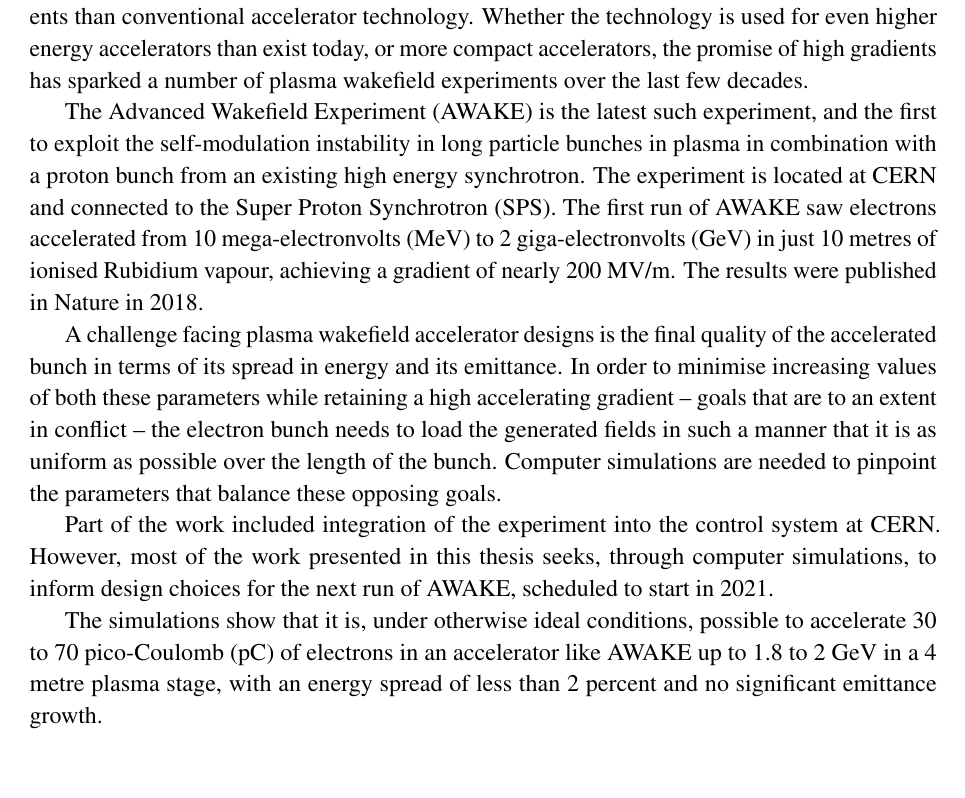
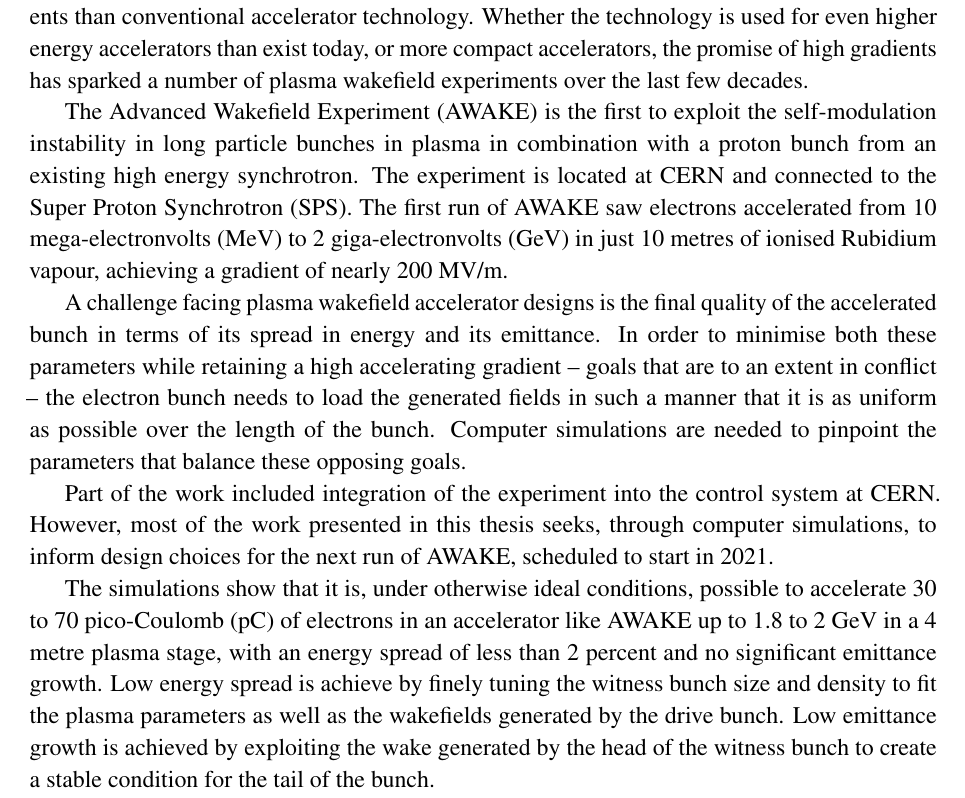
Before and after one commit to vkbo/PhD-Thesis, a LaTeX thesis (Tex/PhD.tex, which reads Tex/includes/incAbstract.tex): part of page 3 of 116, cut so that both start at the same text, the shorter picture padded with empty space. Compiled offline with pdfLaTeX.

Commit message:
Updated abstract.

```diff
--- a/Tex/includes/incAbstract.tex
+++ b/Tex/includes/incAbstract.tex
@@ -4,15 +4,17 @@
 Plasma wakefield accelerators promise to deliver orders of magnitude higher accelerating gradients than conventional accelerator technology.
 Whether the technology is used for even higher energy accelerators than exist today, or more compact accelerators, the promise of high gradients has sparked a number of plasma wakefield experiments over the last few decades.
 
-The Advanced Wakefield Experiment (AWAKE) is the latest such experiment, and the first to exploit the self-modulation instability in long particle bunches in plasma in combination with a proton bunch from an existing high energy synchrotron.
+The Advanced Wakefield Experiment (AWAKE) is the first to exploit the self-modulation instability in long particle bunches in plasma in combination with a proton bunch from an existing high energy synchrotron.
 The experiment is located at CERN and connected to the Super Proton Synchrotron (SPS).
 The first run of AWAKE saw electrons accelerated from 10 mega-electronvolts (MeV) to 2 giga-electronvolts (GeV) in just 10 metres of ionised Rubidium vapour, achieving a gradient of nearly 200 MV/m.
-The results were published in Nature in 2018.
 
 A challenge facing plasma wakefield accelerator designs is the final quality of the accelerated bunch in terms of its spread in energy and its emittance.
-In order to minimise increasing values of both these parameters while retaining a high accelerating gradient -- goals that are to an extent in conflict -- the electron bunch needs to load the generated fields in such a manner that it is as uniform as possible over the length of the bunch.
+In order to minimise both these parameters while retaining a high accelerating gradient -- goals that are to an extent in conflict -- the electron bunch needs to load the generated fields in such a manner that it is as uniform as possible over the length of the bunch.
 Computer simulations are needed to pinpoint the parameters that balance these opposing goals.
 
-Part of the work included integration of the experiment into the control system at CERN. However, most of the work presented in this thesis seeks, through computer simulations, to inform design choices for the next run of AWAKE, scheduled to start in 2021.
+Part of the work included integration of the experiment into the control system at CERN.
+However, most of the work presented in this thesis seeks, through computer simulations, to inform design choices for the next run of AWAKE, scheduled to start in 2021.
 
 The simulations show that it is, under otherwise ideal conditions, possible to accelerate 30 to 70 pico-Coulomb (pC) of electrons in an accelerator like AWAKE up to 1.8 to 2 GeV in a 4 metre plasma stage, with an energy spread of less than 2 percent and no significant emittance growth.
+Low energy spread is achieve by finely tuning the witness bunch size and density to fit the plasma parameters as well as the wakefields generated by the drive bunch.
+Low emittance growth is achieved by exploiting the wake generated by the head of the witness bunch to create a stable condition for the tail of the bunch.
```
